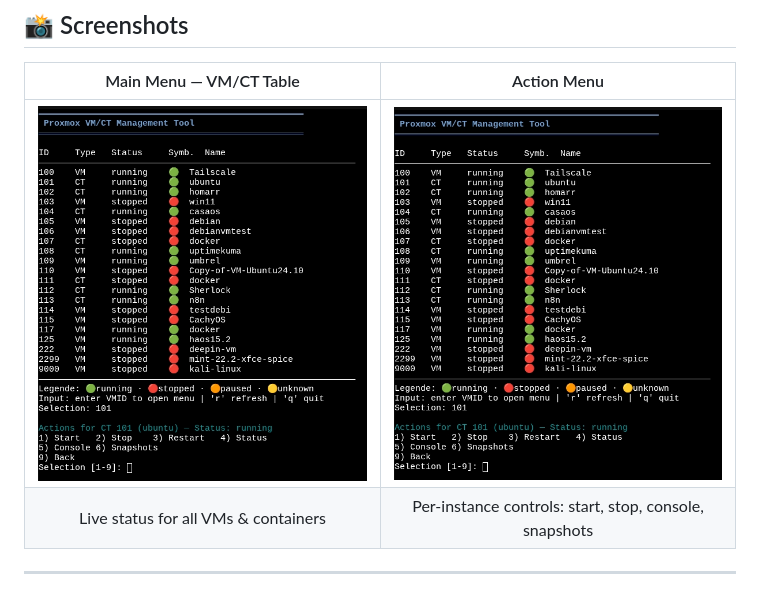
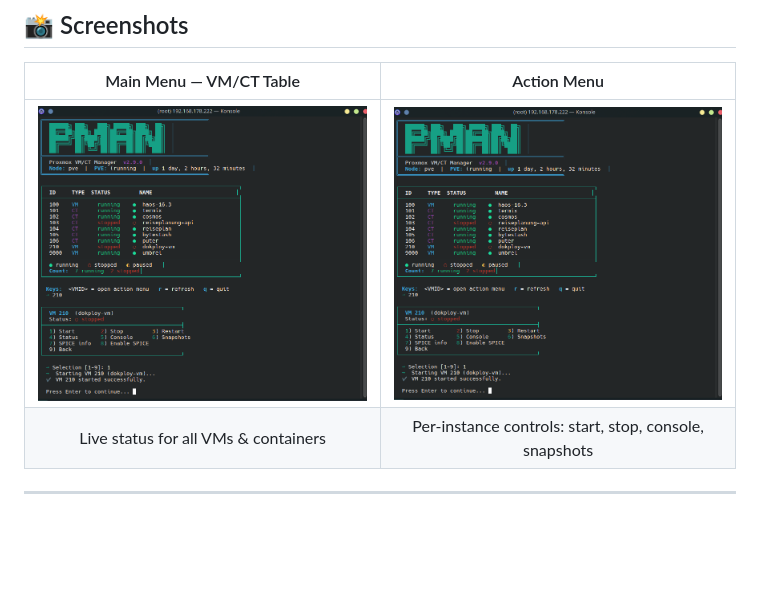
Before and after one commit to TimInTech/proxmox-manager, a Markdown page: README.md, the part around the change. Rendered like a GitHub page; pictures changed too: docs/screenshots/screenshot-tui.png (added); blank space fills up the shorter version.

Commit message:
docs: update README to use new screenshot-tui.png
- Replace all references to docs/screenshots/Screenshot.png with docs/screenshots/screenshot-tui.png
- Update screenshot section with the newly added TUI screenshot

```diff
--- a/README.md
+++ b/README.md
@@ -35,7 +35,7 @@ No daemons. No agents. No dependencies beyond what ships with Proxmox VE.
 
 | Main Menu — VM/CT Table | Action Menu |
 |:---:|:---:|
-| ![Main menu](docs/screenshots/Screenshot.png) | ![Action menu](docs/screenshots/Screenshot.png) |
+| ![Main menu](docs/screenshots/screenshot-tui.png) | ![Action menu](docs/screenshots/screenshot-tui.png) |
 | Live status for all VMs & containers | Per-instance controls: start, stop, console, snapshots |
 
 </div>
```
